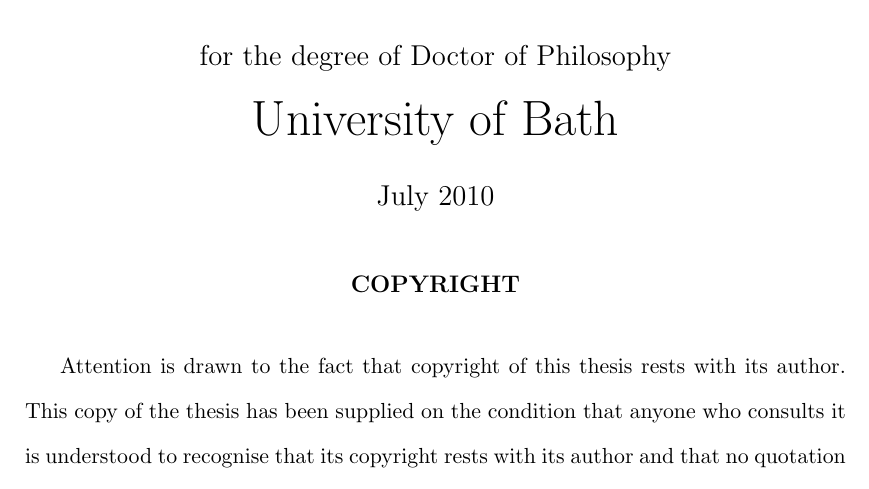
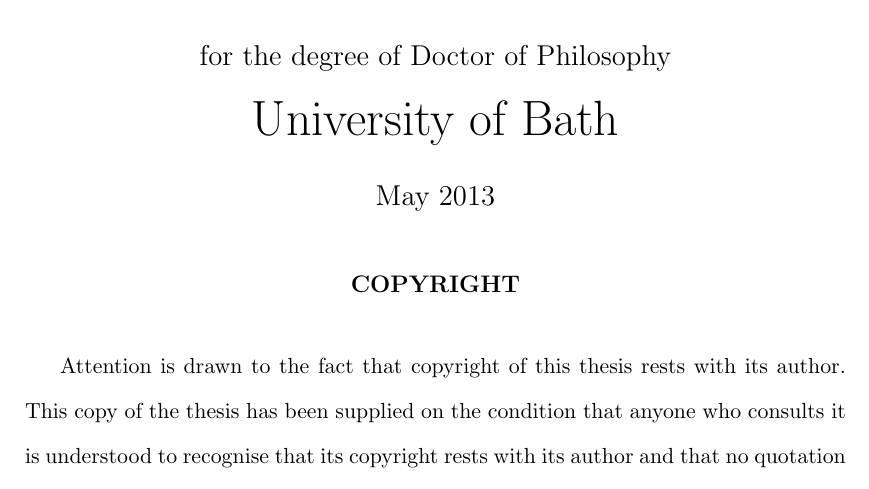
Before and after one commit to kerspoon/Thesis, a LaTeX thesis (all.tex): part of page 1 of 289, cut so that both start at the same text. Compiled offline with pdfLaTeX.

Commit message:
Changed year of degree

```diff
--- a/all.tex
+++ b/all.tex
@@ -74,7 +74,7 @@
 % ================================================================== %
 
 \degree{Doctor of Philosophy}
-\degreeyear{July 2010}
+\degreeyear{May 2013}
 \norestrictions
 \author{James Brooks}
 \title{Security Assessment in Future Power Systems}
```
